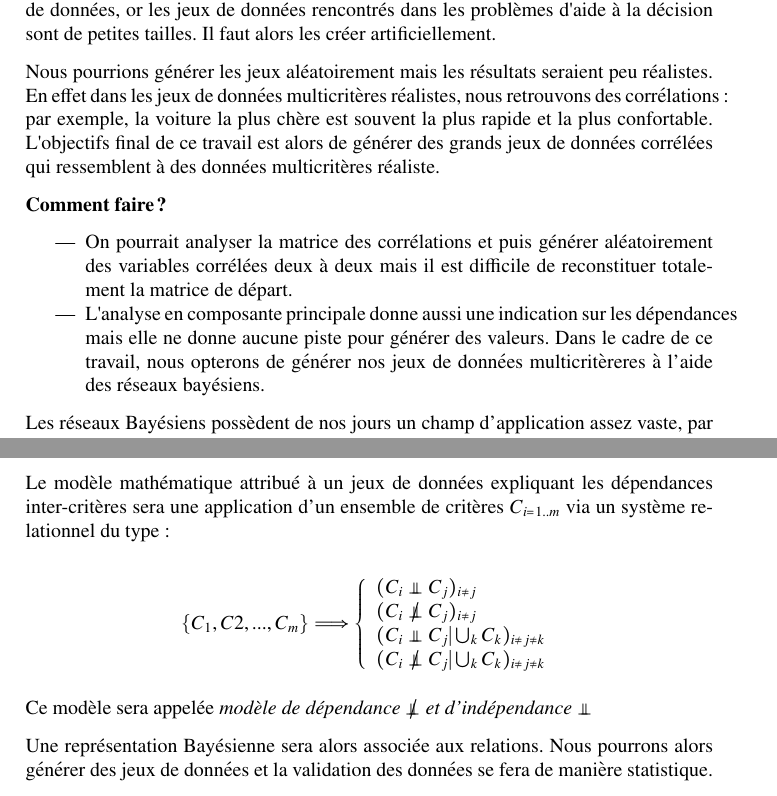
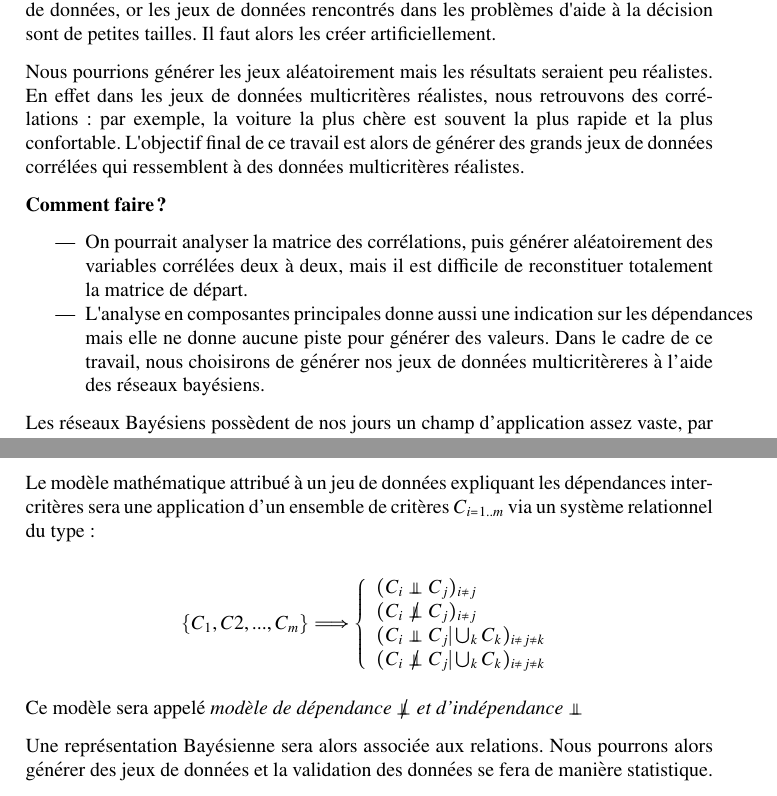
Before and after one commit to doc212/nabil, a LaTeX document (NEW_MEMOIRE_mis_sur_odinateur.tex): two parts of pages 4 and 5 of 80, joined at a grey line, cut so that both start at the same text. Compiled offline with pdfLaTeX; the source files are stored in an older character set and shown here as Unicode.

Commit message:
fixed some spelling

```diff
--- a/NEW_MEMOIRE_mis_sur_odinateur.tex
+++ b/NEW_MEMOIRE_mis_sur_odinateur.tex
@@ -44,8 +44,8 @@ Il existe différentes méthodes pour évaluer la meilleure prise de décision t
 
 Quand on propose de nouvelles méthodes, on souhaite tester leurs propriétés. Pour que les propriétés soient statistiquement significatives, nous devons utiliser de grands jeux de données, or les jeux de données rencontrés dans les problèmes d\textquotesingle aide à la décision sont de petites tailles. Il faut alors les créer artificiellement.
 
-Nous pourrions générer les jeux aléatoirement mais les résultats seraient peu réalistes. En effet dans les jeux de données multicritères réalistes, nous retrouvons des corrélations: par exemple, la voiture la plus chère est souvent la plus rapide et la plus confortable.
-L\textquotesingle objectifs final de ce travail est alors de générer des grands jeux de données corrélées qui ressemblent à des données multicritères réaliste.
+Nous pourrions générer les jeux aléatoirement mais les résultats seraient peu réalistes. En effet dans les jeux de données multicritères réalistes, nous retrouvons des cor\-ré\-la\-tions: par exemple, la voiture la plus chère est souvent la plus rapide et la plus confortable.
+L\textquotesingle objectif final de ce travail est alors de générer des grands jeux de données corrélées qui ressemblent à des données multicritères réalistes.
 
 
 
@@ -53,14 +53,14 @@ L\textquotesingle objectifs final de ce travail est alors de générer des grand
 \textbf{Comment faire ?}
 
 \begin{itemize}
-\item On pourrait analyser la matrice des corrélations et puis générer aléatoirement des variables corrélées deux à deux  mais il est difficile de reconstituer  totalement la matrice de départ.
-
-
-\item L\textquotesingle analyse en composante principale donne aussi une indication sur les dépendances mais elle  ne donne aucune piste pour générer des valeurs.
-Dans le cadre de ce travail, nous opterons de générer nos jeux de données multicritèreres à l'aide des réseaux bayésiens.
+\item On pourrait analyser la matrice des corrélations, puis générer aléatoirement des variables corrélées deux à deux, mais il est difficile de reconstituer  totalement la matrice de départ.
+
+
+\item L\textquotesingle analyse en composantes principales donne aussi une indication sur les dépendances mais elle ne donne aucune piste pour générer des valeurs.
+Dans le cadre de ce travail, nous choisirons de générer nos jeux de données multicritèreres à l'aide des réseaux bayésiens.
 
 \end{itemize}
-Les réseaux Bayésiens possèdent de nos jours  un champ d'application assez vaste, par exemple:
+Les réseaux Bayésiens possèdent de nos jours un champ d'application assez vaste, par exemple:
 
 \begin{enumerate}
   \item Diagnostic médical et industriel.
@@ -74,7 +74,7 @@ Les réseaux Bayésiens possèdent de nos jours  un champ d'application assez va
 
 
 \newpage
-Le modèle mathématique attribué à un jeux de données expliquant les dépendances inter-critères  sera une application d'un ensemble de critères $C_{i=1..m}$ via un système relationnel du type:
+Le modèle mathématique attribué à un jeu de données expliquant les dépendances inter-critères sera une application d'un ensemble de critères $C_{i=1..m}$ via un système relationnel du type:
 
 \[
 \{C_{1},C{2},...,C_{m}\}\Longrightarrow\left\lbrace
@@ -86,7 +86,7 @@ Le modèle mathématique attribué à un jeux de données expliquant les dépend
 \end{array}\right.
 \]
 
-Ce modèle sera appelée \textit{modèle de dépendance $\not\ci$ et d'indépendance $\ci$}
+Ce modèle sera appelé \textit{modèle de dépendance $\not\ci$ et d'indépendance $\ci$}
 
 Une représentation Bayésienne sera alors associée aux relations.
 Nous pourrons alors générer des jeux de données et la validation des données  se fera de manière statistique.
```
